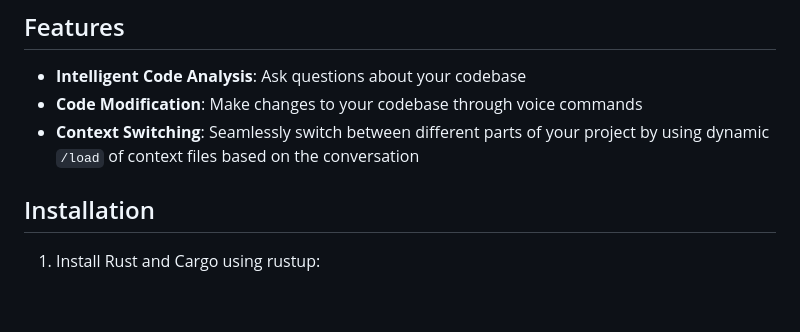
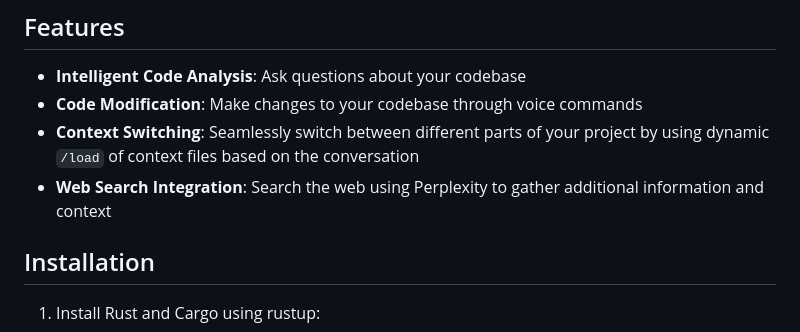
Before and after one commit to richardanaya/colossus, a Markdown page: README.md, the part around the change. Drawn GitHub-style; blank space fills up the shorter version.

Commit message:
feat: Add web search integration with Perplexity to features

```diff
--- a/README.md
+++ b/README.md
@@ -20,6 +20,7 @@ Disclaimer: this project uses [realtime API pricing](https://openai.com/api/pric
 - **Intelligent Code Analysis**: Ask questions about your codebase
 - **Code Modification**: Make changes to your codebase through voice commands
 - **Context Switching**: Seamlessly switch between different parts of your project by using dynamic `/load` of context files based on the conversation
+- **Web Search Integration**: Search the web using Perplexity to gather additional information and context
 
 ## Installation
 
```
